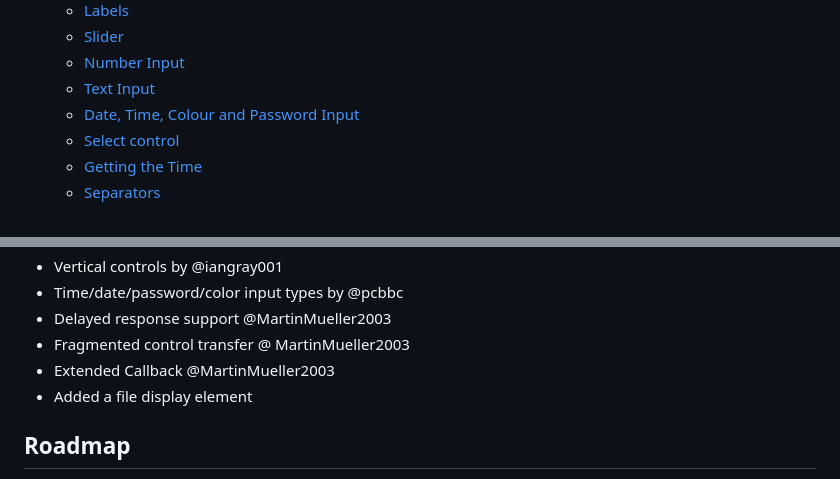
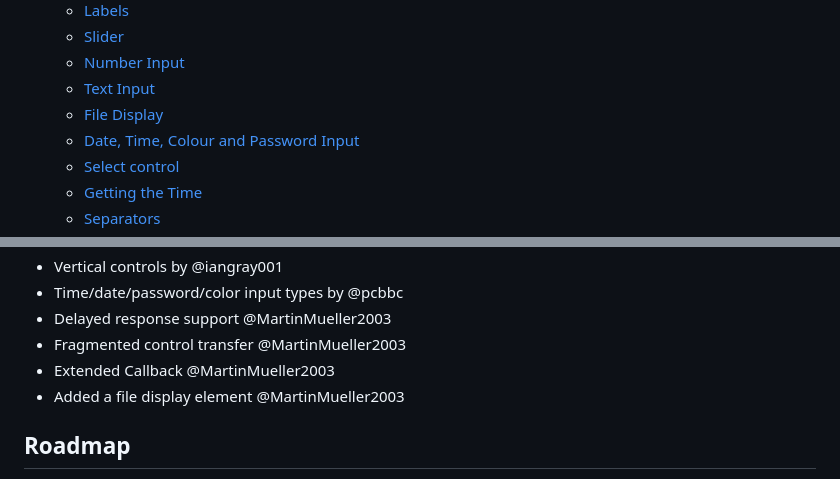
Before and after one commit to s00500/ESPUI, a Markdown page: README.md, 2 parts joined by grey strips. Rendered like a GitHub page.

Commit message:
dded missing shortcut

```diff
--- a/README.md
+++ b/README.md
@@ -28,6 +28,7 @@ The Library runs on any kind of **ESP8266** and **ESP32** (NodeMCU, AI Thinker,
   * [Slider](#slider)
   * [Number Input](#number-input)
   * [Text Input](#text-input)
+  * [File Display](#filedisplay)
   * [Date, Time, Colour and Password Input](#date-time-colour-and-password-input)
   * [Select control](#select-control)
   * [Getting the Time](#getting-the-time)
@@ -63,9 +64,9 @@ The Library runs on any kind of **ESP8266** and **ESP32** (NodeMCU, AI Thinker,
 - Vertical controls by @iangray001
 - Time/date/password/color input types by @pcbbc
 - Delayed response support @MartinMueller2003
-- Fragmented control transfer @ MartinMueller2003
+- Fragmented control transfer @MartinMueller2003
 - Extended Callback @MartinMueller2003
-- Added a file display element
+- Added a file display element @MartinMueller2003
 
 ## Roadmap
 
```
